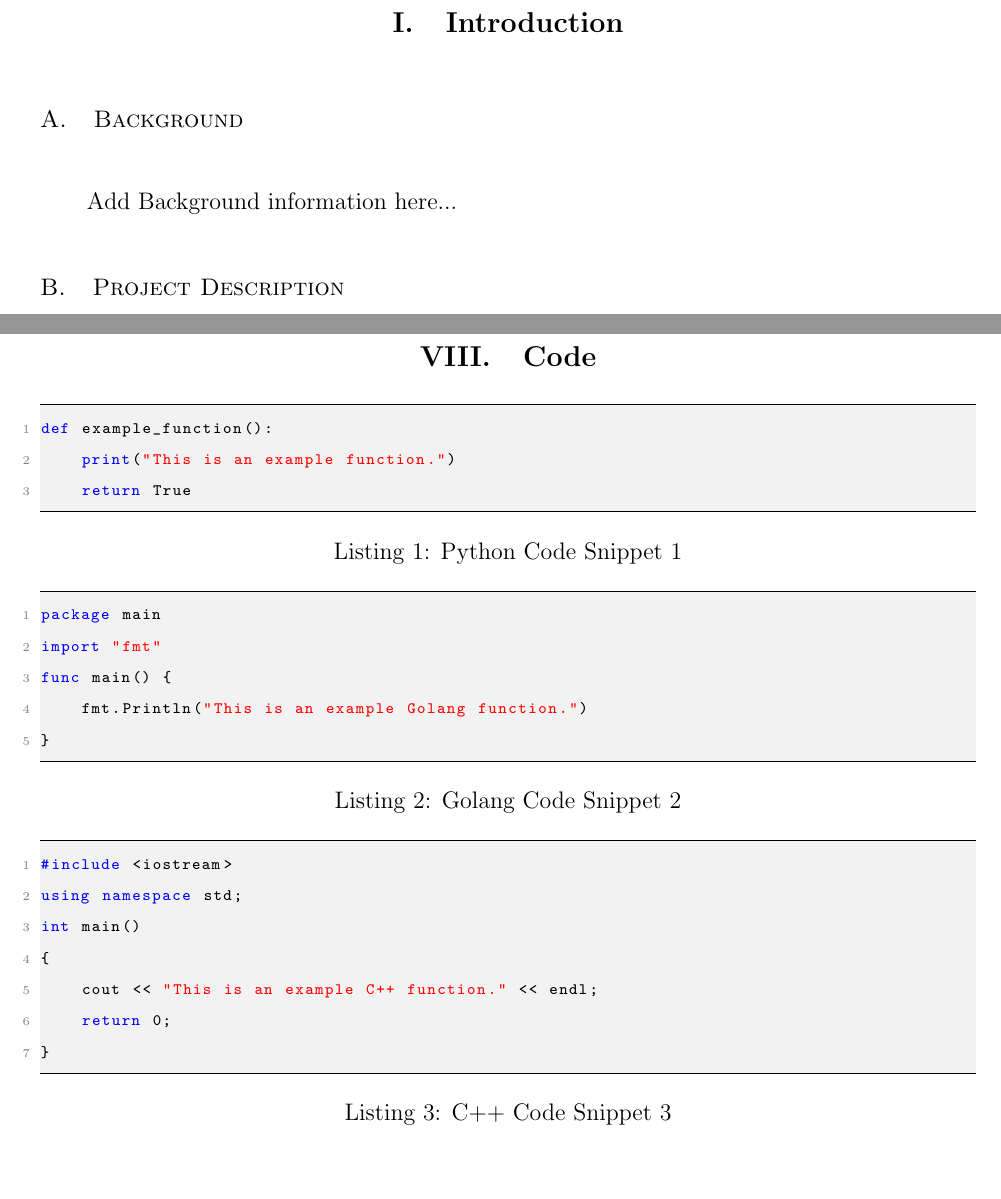
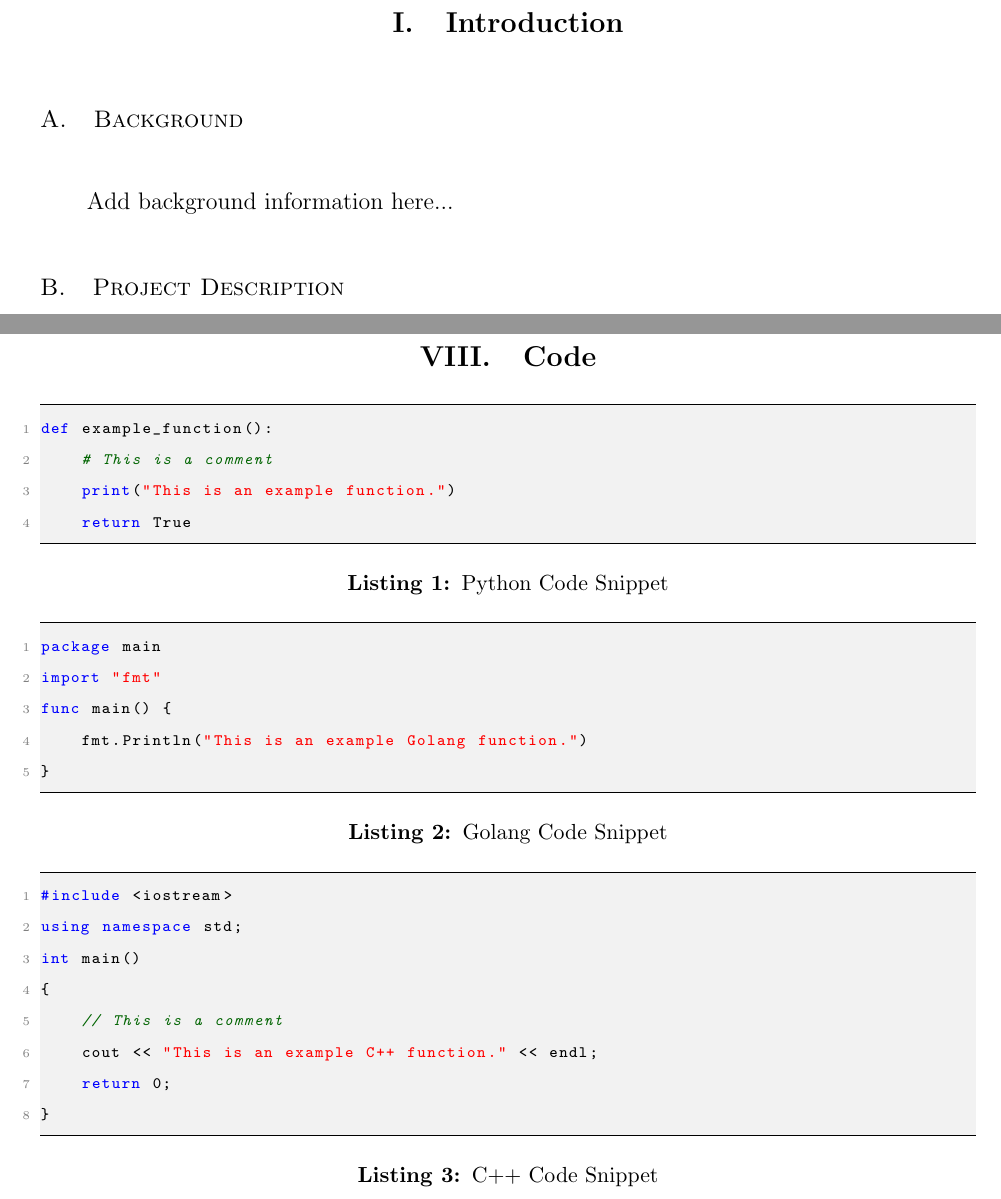
Before and after one commit to chrisdedman/project-report-latex, a LaTeX document (template_final_report.tex): two parts of pages 8 and 16 of 16, joined at a grey line, cut so that both start at the same text, the shorter picture padded with empty space. Compiled offline with pdfLaTeX.

Commit message:
Enhance LaTeX template by adding detailed comments, improving code styling, and customizing captions

```diff
--- a/template_final_report.tex
+++ b/template_final_report.tex
@@ -14,7 +37,8 @@
 \usepackage{listings} % For code highlighting
 \usepackage{xcolor}   % For code highlighting
 \usepackage{pdfpages} % For including PDF pages
-\usepackage{hyperref} % For hyperlinks
+\usepackage{caption}  % For customizing captions
+\usepackage{hyperref} % For hyperlinks (keep this package at the end)
 
 % The next few lines are for setting up the layout and formatting
 \geometry{letterpaper, margin=1in}      % Page layout
@@ -94,6 +118,9 @@
   {\normalfont\itshape}          % style
 }
 \makeatother
+
+% Customizing captions
+\captionsetup{font=small, labelfont=bf}
 
 \begin{document}
 
@@ -189,7 +216,7 @@ This is the abstract of your project report. It should summarize the main points
 \newpage
 \section{Introduction}
 \subsection{Background}
-Add Background information here...
+Add background information here...
 
 \subsection{Project Description}
 Your project description goes here...
@@ -275,13 +302,14 @@ Future work information goes here...
 % This section can be used for code snippets or examples
 \newpage
 \section{Code}
-\begin{lstlisting}[language=Python, caption={Python Code Snippet 1}]
+\begin{lstlisting}[language=Python, caption={Python Code Snippet}]
 def example_function():
+    # This is a comment
     print("This is an example function.")
     return True
 \end{lstlisting}
 
-\begin{lstlisting}[language=Go, caption={Golang Code Snippet 2}]
+\begin{lstlisting}[language=Go, caption={Golang Code Snippet}]
 package main
 import "fmt"
 func main() {
@@ -289,11 +317,12 @@ func main() {
 }
 \end{lstlisting}
 
-\begin{lstlisting}[language=C++, caption={C++ Code Snippet 3}]
+\begin{lstlisting}[language=C++, caption={C++ Code Snippet}]
 #include <iostream>
 using namespace std;
 int main()
 {
+    // This is a comment
     cout << "This is an example C++ function." << endl;
     return 0;
 }
```
Also changed, not shown: template_final_report.tex (45 more changed lines).
